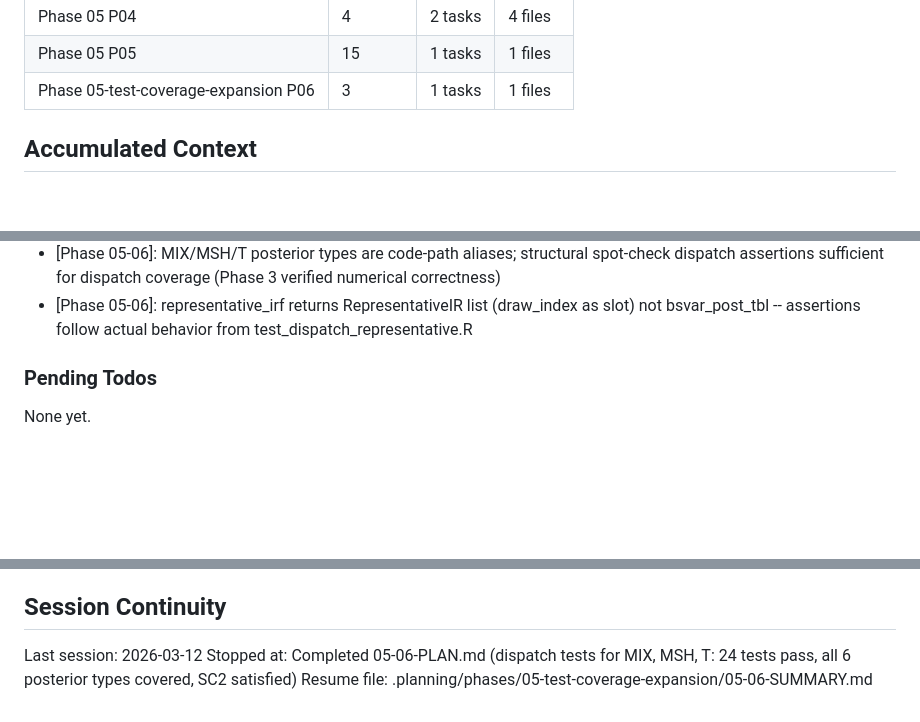
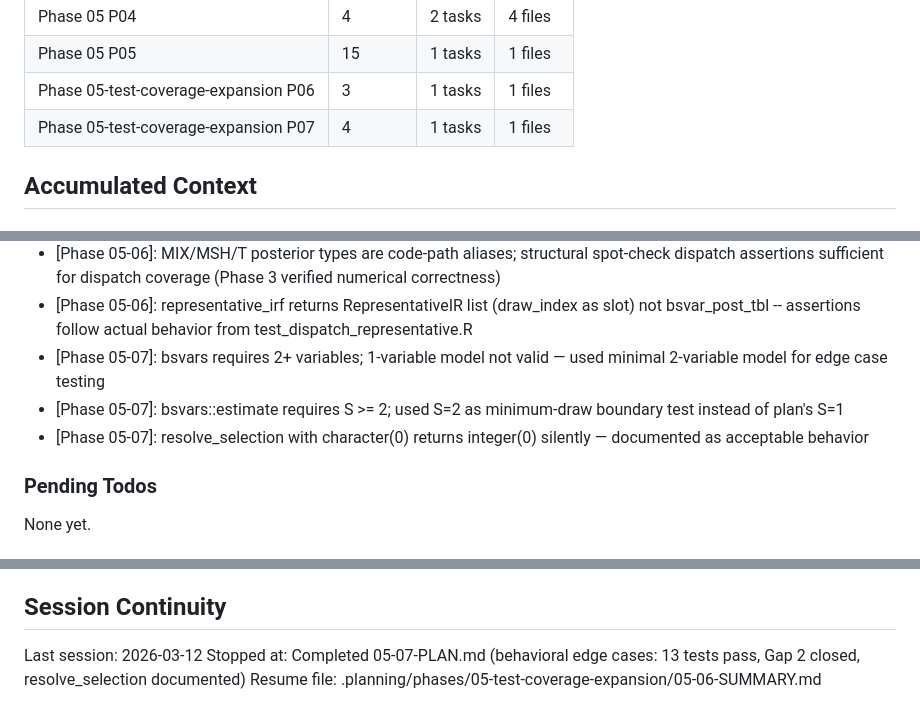
Before and after one commit to DavidZenz/bsvarPost, a Markdown page: .planning/STATE.md, 3 parts joined by grey strips. Rendered like a GitHub page; blank space fills up the shorter version.

Commit message:
docs(05-07): complete behavioral edge cases plan
- SUMMARY.md with Gap 2 closure documentation
- STATE.md updated with decisions and session continuity
- Deviations: bsvars 2+ variable requirement, S>=2 requirement documented

```diff
--- a/.planning/STATE.md
+++ b/.planning/STATE.md
@@ -49,6 +49,7 @@ Progress: [█████░░░░░] 50% (4 of 8 phases complete)
 | Phase 05 P04 | 4 | 2 tasks | 4 files |
 | Phase 05 P05 | 15 | 1 tasks | 1 files |
 | Phase 05-test-coverage-expansion P06 | 3 | 1 tasks | 1 files |
+| Phase 05-test-coverage-expansion P07 | 4 | 1 tasks | 1 files |
 
 ## Accumulated Context
 
@@ -107,6 +108,9 @@ Recent decisions affecting current work:
 - [Phase 05-05]: openssl R package required patched Makevars.in on macOS arm64 to link bcrypt .o files directly (flat namespace issue with static archive)
 - [Phase 05-06]: MIX/MSH/T posterior types are code-path aliases; structural spot-check dispatch assertions sufficient for dispatch coverage (Phase 3 verified numerical correctness)
 - [Phase 05-06]: representative_irf returns RepresentativeIR list (draw_index as slot) not bsvar_post_tbl -- assertions follow actual behavior from test_dispatch_representative.R
+- [Phase 05-07]: bsvars requires 2+ variables; 1-variable model not valid — used minimal 2-variable model for edge case testing
+- [Phase 05-07]: bsvars::estimate requires S >= 2; used S=2 as minimum-draw boundary test instead of plan's S=1
+- [Phase 05-07]: resolve_selection with character(0) returns integer(0) silently — documented as acceptable behavior
 
 ### Pending Todos
 
@@ -127,5 +131,5 @@ None yet.
 ## Session Continuity
 
 Last session: 2026-03-12
-Stopped at: Completed 05-06-PLAN.md (dispatch tests for MIX, MSH, T: 24 tests pass, all 6 posterior types covered, SC2 satisfied)
+Stopped at: Completed 05-07-PLAN.md (behavioral edge cases: 13 tests pass, Gap 2 closed, resolve_selection documented)
 Resume file: .planning/phases/05-test-coverage-expansion/05-06-SUMMARY.md
```
Also changed, not shown: 1 other file.
